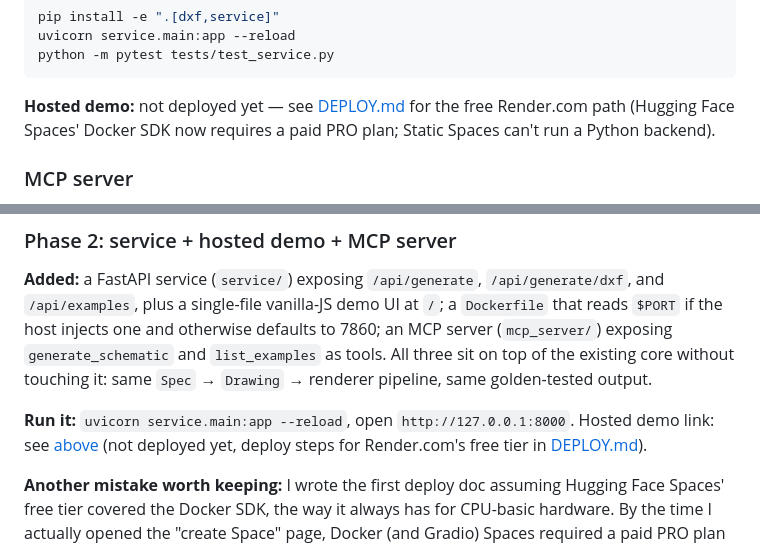
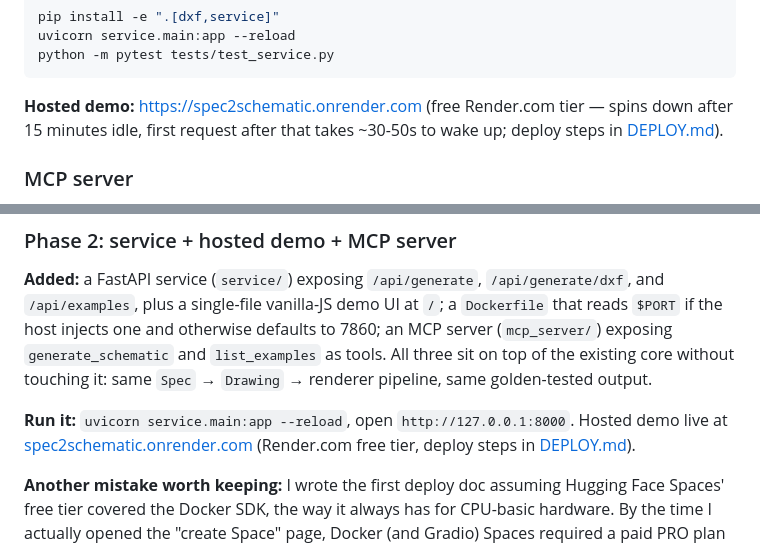
Before and after one commit to salihibrahimuslucan/spec2schematic, a Markdown page: README.md, 2 parts joined by grey strips. Rendered like a GitHub page.

Commit message:
Link the live Render.com demo now that it's deployed

````diff
--- a/README.md
+++ b/README.md
@@ -134,9 +134,9 @@ uvicorn service.main:app --reload
 python -m pytest tests/test_service.py
 ```
 
-**Hosted demo:** not deployed yet — see [DEPLOY.md](DEPLOY.md) for the free Render.com
-path (Hugging Face Spaces' Docker SDK now requires a paid PRO plan; Static Spaces can't run
-a Python backend).
+**Hosted demo:** https://spec2schematic.onrender.com (free Render.com tier — spins down
+after 15 minutes idle, first request after that takes ~30-50s to wake up; deploy steps in
+[DEPLOY.md](DEPLOY.md)).
 
 ### MCP server
 
@@ -207,8 +207,8 @@ top of the existing core without touching it: same `Spec` → `Drawing` → rend
 same golden-tested output.
 
 **Run it:** `uvicorn service.main:app --reload`, open `http://127.0.0.1:8000`. Hosted demo
-link: see [above](#service-demo-ui--mcp-server) (not deployed yet, deploy steps for
-Render.com's free tier in [DEPLOY.md](DEPLOY.md)).
+live at [spec2schematic.onrender.com](https://spec2schematic.onrender.com) (Render.com free
+tier, deploy steps in [DEPLOY.md](DEPLOY.md)).
 
 **Another mistake worth keeping:** I wrote the first deploy doc assuming Hugging Face
 Spaces' free tier covered the Docker SDK, the way it always has for CPU-basic hardware.
````
Also changed, not shown: other parts of README.md (+1 -1 lines), DEPLOY.md (+10 -18 lines).
